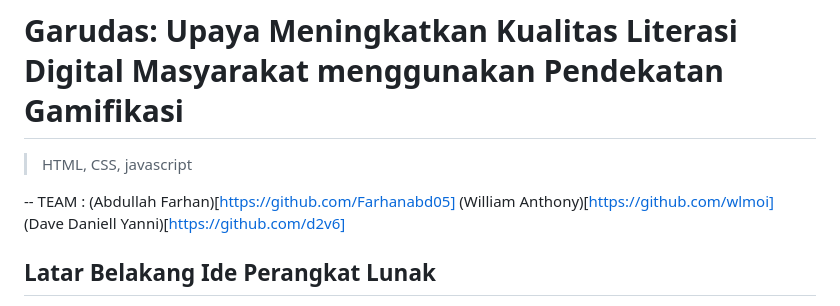
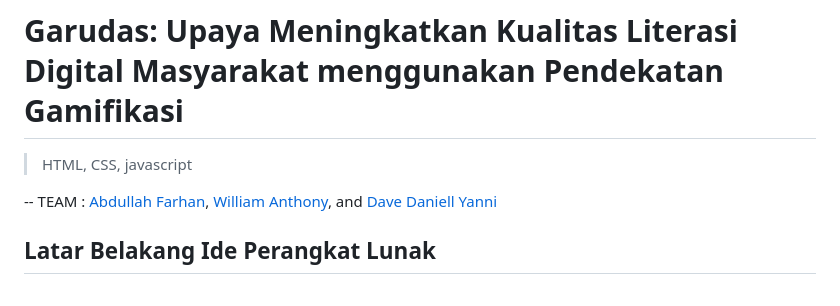
Before and after one commit to wlmoi/Bururu, a Markdown page: README.md, the part around the change. GitHub-like rendering.

```diff
--- a/README.md
+++ b/README.md
@@ -2,7 +2,7 @@
 > HTML, CSS, javascript
 
 
--- TEAM : (Abdullah Farhan)[https://github.com/Farhanabd05] (William Anthony)[https://github.com/wlmoi] (Dave Daniell Yanni)[https://github.com/d2v6]
+-- TEAM : [Abdullah Farhan](https://github.com/Farhanabd05), [William Anthony](https://github.com/wlmoi), and [Dave Daniell Yanni](https://github.com/d2v6)
 ## Latar Belakang Ide Perangkat Lunak
 Literasi digital adalah kemampuan untuk menggunakan teknologi informasi dan komunikasi (TIK) untuk menemukan, mengevaluasi, memanfaatkan, membuat, dan mengkomunikasikan konten atau informasi dengan kecakapan kognitif maupun teknikal (Mulachela, 2022).
 
```
